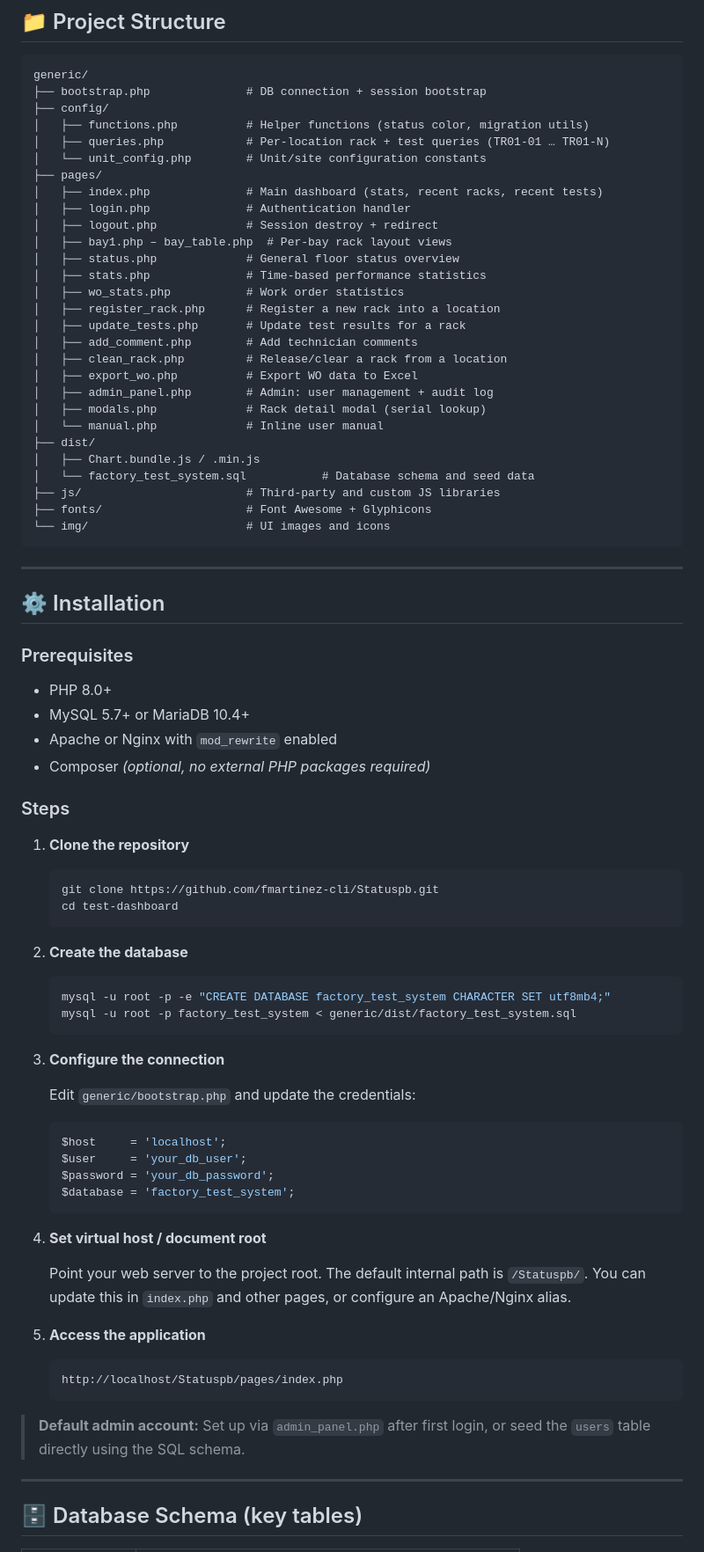
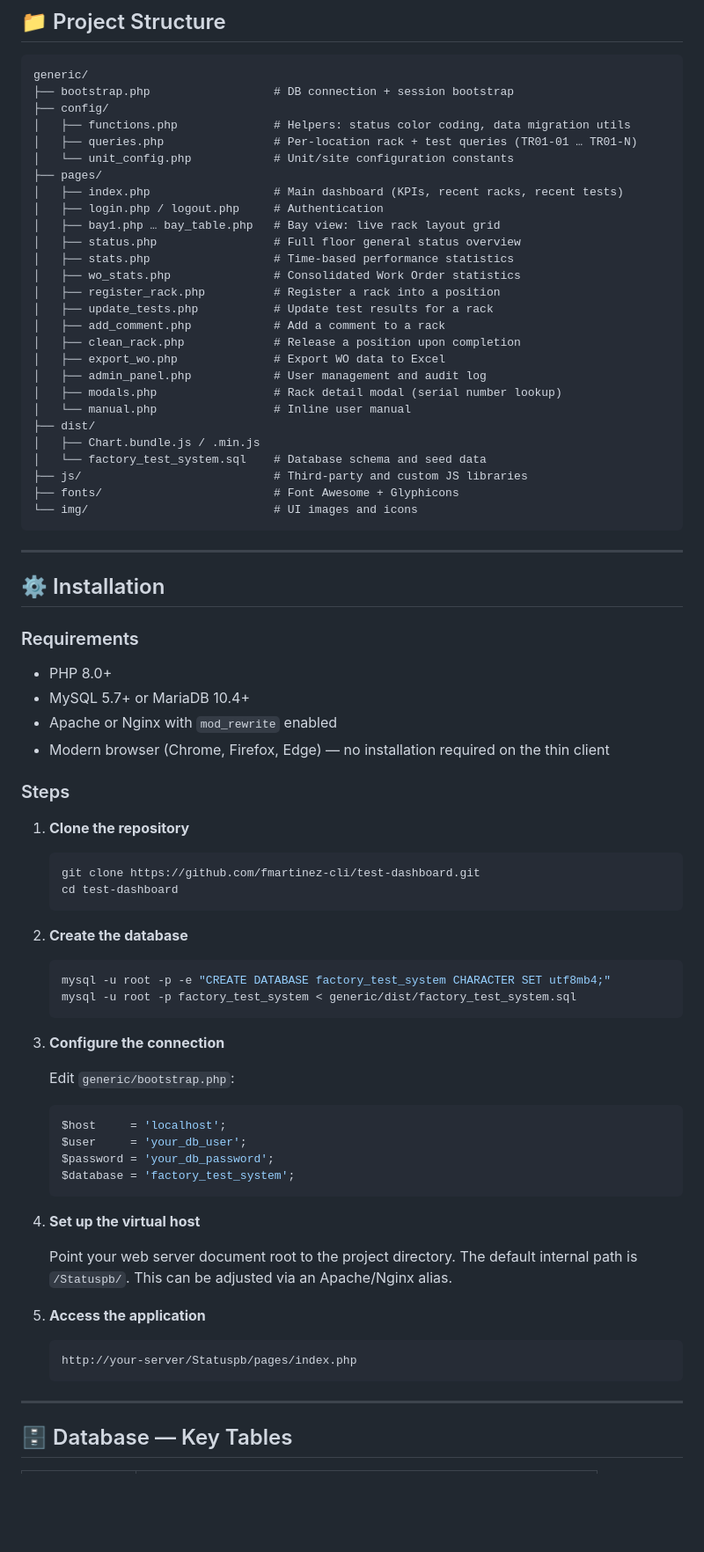
Before and after one commit to fmartinez-cli/Statuspb, a Markdown page: README.md, the part around one of its changes. Shown at 88% size. Rendered like a GitHub page; blank space fills up the shorter version.

````diff
--- a/README.md
+++ b/README.md
@@ -44,51 +59,50 @@ A web-based dashboard for real-time monitoring and management of rack testing in
 
 ```
 generic/
-├── bootstrap.php              # DB connection + session bootstrap
+├── bootstrap.php                  # DB connection + session bootstrap
 ├── config/
-│   ├── functions.php          # Helper functions (status color, migration utils)
-│   ├── queries.php            # Per-location rack + test queries (TR01-01 … TR01-N)
-│   └── unit_config.php        # Unit/site configuration constants
+│   ├── functions.php              # Helpers: status color coding, data migration utils
+│   ├── queries.php                # Per-location rack + test queries (TR01-01 … TR01-N)
+│   └── unit_config.php            # Unit/site configuration constants
 ├── pages/
-│   ├── index.php              # Main dashboard (stats, recent racks, recent tests)
-│   ├── login.php              # Authentication handler
-│   ├── logout.php             # Session destroy + redirect
-│   ├── bay1.php – bay_table.php  # Per-bay rack layout views
-│   ├── status.php             # General floor status overview
-│   ├── stats.php              # Time-based performance statistics
-│   ├── wo_stats.php           # Work order statistics
-│   ├── register_rack.php      # Register a new rack into a location
-│   ├── update_tests.php       # Update test results for a rack
-│   ├── add_comment.php        # Add technician comments
-│   ├── clean_rack.php         # Release/clear a rack from a location
-│   ├── export_wo.php          # Export WO data to Excel
-│   ├── admin_panel.php        # Admin: user management + audit log
-│   ├── modals.php             # Rack detail modal (serial lookup)
-│   └── manual.php             # Inline user manual
+│   ├── index.php                  # Main dashboard (KPIs, recent racks, recent tests)
+│   ├── login.php / logout.php     # Authentication
+│   ├── bay1.php … bay_table.php   # Bay view: live rack layout grid
+│   ├── status.php                 # Full floor general status overview
+│   ├── stats.php                  # Time-based performance statistics
+│   ├── wo_stats.php               # Consolidated Work Order statistics
+│   ├── register_rack.php          # Register a rack into a position
+│   ├── update_tests.php           # Update test results for a rack
+│   ├── add_comment.php            # Add a comment to a rack
+│   ├── clean_rack.php             # Release a position upon completion
+│   ├── export_wo.php              # Export WO data to Excel
+│   ├── admin_panel.php            # User management and audit log
+│   ├── modals.php                 # Rack detail modal (serial number lookup)
+│   └── manual.php                 # Inline user manual
 ├── dist/
 │   ├── Chart.bundle.js / .min.js
-│   └── factory_test_system.sql           # Database schema and seed data
-├── js/                        # Third-party and custom JS libraries
-├── fonts/                     # Font Awesome + Glyphicons
-└── img/                       # UI images and icons
+│   └── factory_test_system.sql    # Database schema and seed data
+├── js/                            # Third-party and custom JS libraries
+├── fonts/                         # Font Awesome + Glyphicons
+└── img/                           # UI images and icons
 ```
 
 ---
 
 ## ⚙️ Installation
 
-### Prerequisites
+### Requirements
 
 - PHP 8.0+
 - MySQL 5.7+ or MariaDB 10.4+
 - Apache or Nginx with `mod_rewrite` enabled
-- Composer _(optional, no external PHP packages required)_
+- Modern browser (Chrome, Firefox, Edge) — no installation required on the thin client
 
 ### Steps
 
 1. **Clone the repository**
    ```bash
-   git clone https://github.com/fmartinez-cli/Statuspb.git
+   git clone https://github.com/fmartinez-cli/test-dashboard.git
    cd test-dashboard
    ```
 
@@ -100,7 +114,7 @@ generic/
 
 3. **Configure the connection**
 
-   Edit `generic/bootstrap.php` and update the credentials:
+   Edit `generic/bootstrap.php`:
    ```php
    $host     = 'localhost';
    $user     = 'your_db_user';
@@ -108,18 +122,16 @@ generic/
    $database = 'factory_test_system';
    ```
 
-4. **Set virtual host / document root**
+4. **Set up the virtual host**
 
-   Point your web server to the project root. The default internal path is `/Statuspb/`. You can update this in `index.php` and other pages, or configure an Apache/Nginx alias.
+   Point your web server document root to the project directory. The default internal path is `/Statuspb/`. This can be adjusted via an Apache/Nginx alias.
 
 5. **Access the application**
    ```
-   http://localhost/Statuspb/pages/index.php
+   http://your-server/Statuspb/pages/index.php
    ```
-
-> **Default admin account:** Set up via `admin_panel.php` after first login, or seed the `users` table directly using the SQL schema.
 
 ---
 
-## 🗄️ Database Schema (key tables)
+## 🗄️ Database — Key Tables
 
````
Also changed, not shown: other parts of README.md (+97 -54 lines).
